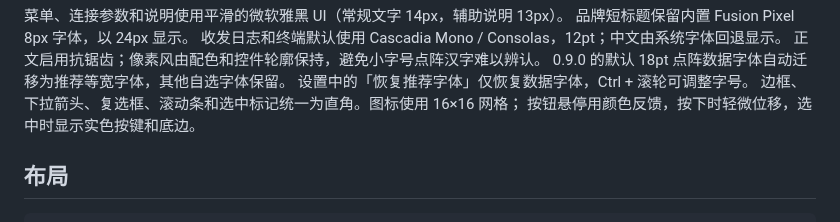
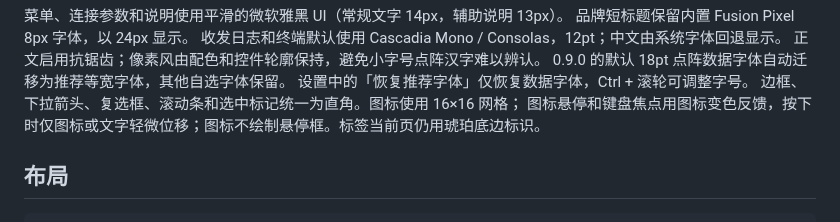
Before and after one commit to lilinng-163/serial-workbench, a Markdown page: docs/pixel-theme.md, the part around the change. GitHub-like rendering.

```diff
--- a/docs/pixel-theme.md
+++ b/docs/pixel-theme.md
@@ -21,7 +21,7 @@
 0.9.0 的默认 18pt 点阵数据字体自动迁移为推荐等宽字体，其他自选字体保留。
 设置中的「恢复推荐字体」仅恢复数据字体，Ctrl + 滚轮可调整字号。
 边框、下拉箭头、复选框、滚动条和选中标记统一为直角。图标使用 16×16 网格；
-按钮悬停用颜色反馈，按下时轻微位移，选中时显示实色按键和底边。
+图标悬停和键盘焦点用图标变色反馈，按下时仅图标或文字轻微位移；图标不绘制悬停框。标签当前页仍用琥珀底边标识。
 
 ## 布局
 
```
Also changed, not shown: README.md (+6 -4 lines), docs/live-ports.md (added, +23 -0 lines), docs/project-structure.md (+1 -1 lines), docs/live-ports.png (added), docs/pixel-workspace.png, 7 other files.
